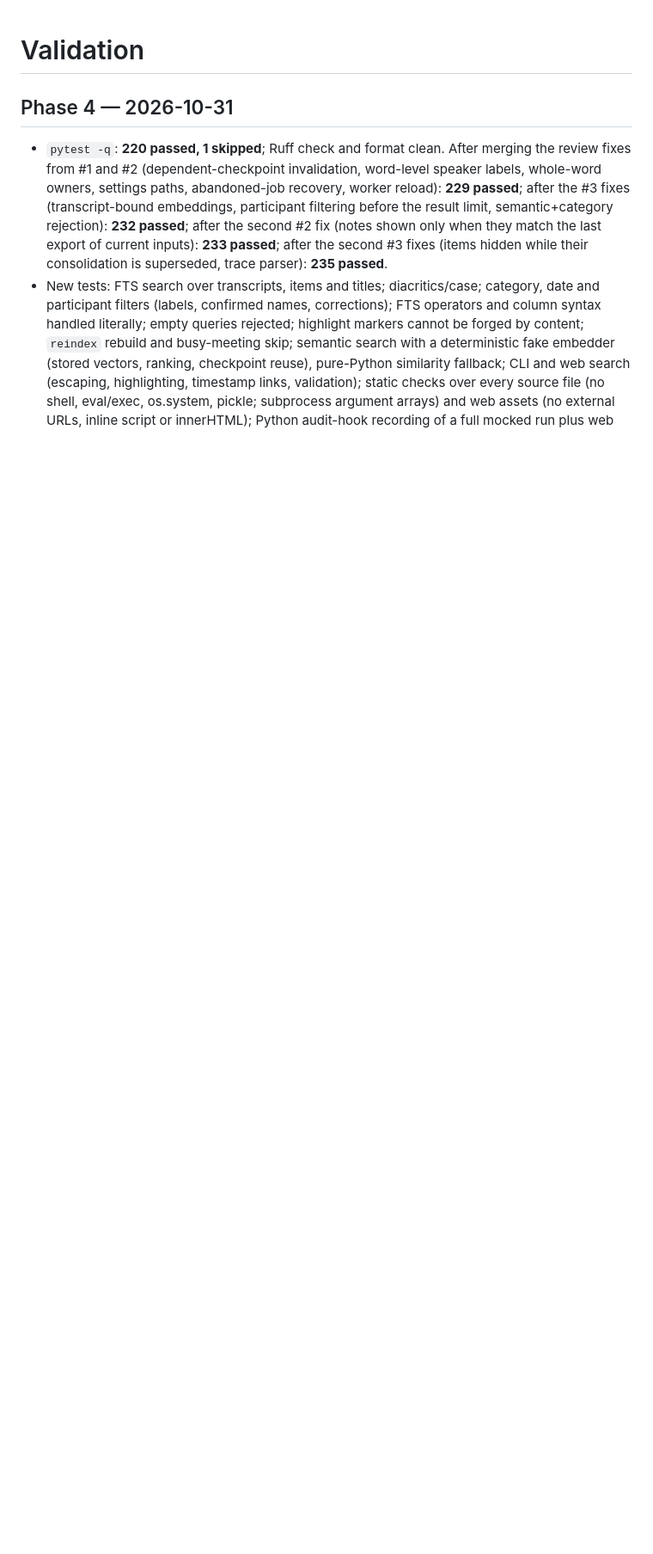
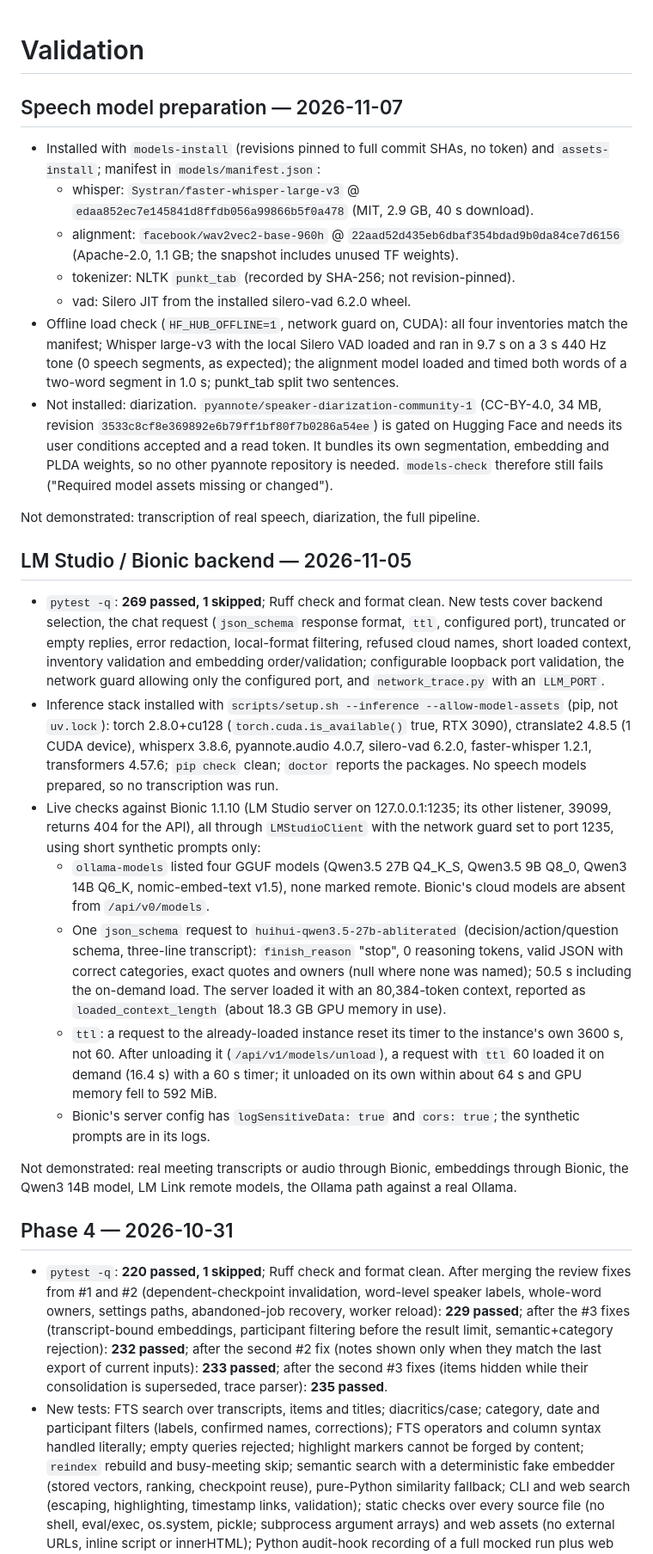
Before and after one commit to sparktron/local_audio_notes, a Markdown page: docs/VALIDATION.md, the part around the change. Shown at 86% size. Drawn GitHub-style; blank space fills up the shorter version.

```diff
--- a/docs/VALIDATION.md
+++ b/docs/VALIDATION.md
@@ -1,4 +1,60 @@
 # Validation
+
+## Speech model preparation — 2026-11-07
+
+- Installed with `models-install` (revisions pinned to full commit SHAs, no token) and
+  `assets-install`; manifest in `models/manifest.json`:
+  - whisper: `Systran/faster-whisper-large-v3` @ `edaa852ec7e145841d8ffdb056a99866b5f0a478`
+    (MIT, 2.9 GB, 40 s download).
+  - alignment: `facebook/wav2vec2-base-960h` @ `22aad52d435eb6dbaf354bdad9b0da84ce7d6156`
+    (Apache-2.0, 1.1 GB; the snapshot includes unused TF weights).
+  - tokenizer: NLTK `punkt_tab` (recorded by SHA-256; not revision-pinned).
+  - vad: Silero JIT from the installed silero-vad 6.2.0 wheel.
+- Offline load check (`HF_HUB_OFFLINE=1`, network guard on, CUDA): all four inventories match
+  the manifest; Whisper large-v3 with the local Silero VAD loaded and ran in 9.7 s on a 3 s
+  440 Hz tone (0 speech segments, as expected); the alignment model loaded and timed both words
+  of a two-word segment in 1.0 s; punkt_tab split two sentences.
+- Not installed: diarization. `pyannote/speaker-diarization-community-1` (CC-BY-4.0, 34 MB,
+  revision `3533c8cf8e369892e6b79ff1bf80f7b0286a54ee`) is gated on Hugging Face and needs its
+  user conditions accepted and a read token. It bundles its own segmentation, embedding and
+  PLDA weights, so no other pyannote repository is needed. `models-check` therefore still
+  fails ("Required model assets missing or changed").
+
+Not demonstrated: transcription of real speech, diarization, the full pipeline.
+
+## LM Studio / Bionic backend — 2026-11-05
+
+- `pytest -q`: **269 passed, 1 skipped**; Ruff check and format clean. New tests cover backend
+  selection, the chat request (`json_schema` response format, `ttl`, configured port), truncated
+  or empty replies, error redaction, local-format filtering, refused cloud names, short loaded
+  context, inventory validation and embedding order/validation; configurable loopback port
+  validation, the network guard allowing only the configured port, and `network_trace.py`
+  with an `LLM_PORT`.
+- Inference stack installed with `scripts/setup.sh --inference --allow-model-assets` (pip, not
+  `uv.lock`): torch 2.8.0+cu128 (`torch.cuda.is_available()` true, RTX 3090), ctranslate2
+  4.8.5 (1 CUDA device), whisperx 3.8.6, pyannote.audio 4.0.7, silero-vad 6.2.0, faster-whisper
+  1.2.1, transformers 4.57.6; `pip check` clean; `doctor` reports the packages. No speech
+  models prepared, so no transcription was run.
+- Live checks against Bionic 1.1.10 (LM Studio server on 127.0.0.1:1235; its other listener,
+  39099, returns 404 for the API), all through `LMStudioClient` with the network guard set to
+  port 1235, using short synthetic prompts only:
+  - `ollama-models` listed four GGUF models (Qwen3.5 27B Q4_K_S, Qwen3.5 9B Q8_0, Qwen3 14B
+    Q6_K, nomic-embed-text v1.5), none marked remote. Bionic's cloud models are absent from
+    `/api/v0/models`.
+  - One `json_schema` request to `huihui-qwen3.5-27b-abliterated` (decision/action/question
+    schema, three-line transcript): `finish_reason` "stop", 0 reasoning tokens, valid JSON with
+    correct categories, exact quotes and owners (null where none was named); 50.5 s including
+    the on-demand load. The server loaded it with an 80,384-token context, reported as
+    `loaded_context_length` (about 18.3 GB GPU memory in use).
+  - `ttl`: a request to the already-loaded instance reset its timer to the instance's own 3600 s,
+    not 60. After unloading it (`/api/v1/models/unload`), a request with `ttl` 60 loaded it on
+    demand (16.4 s) with a 60 s timer; it unloaded on its own within about 64 s and GPU memory
+    fell to 592 MiB.
+  - Bionic's server config has `logSensitiveData: true` and `cors: true`; the synthetic prompts
+    are in its logs.
+
+Not demonstrated: real meeting transcripts or audio through Bionic, embeddings through Bionic,
+the Qwen3 14B model, LM Link remote models, the Ollama path against a real Ollama.
 
 ## Phase 4 — 2026-10-31
 
```
Also changed, not shown: docs/STATUS.md (+32 -11 lines).
